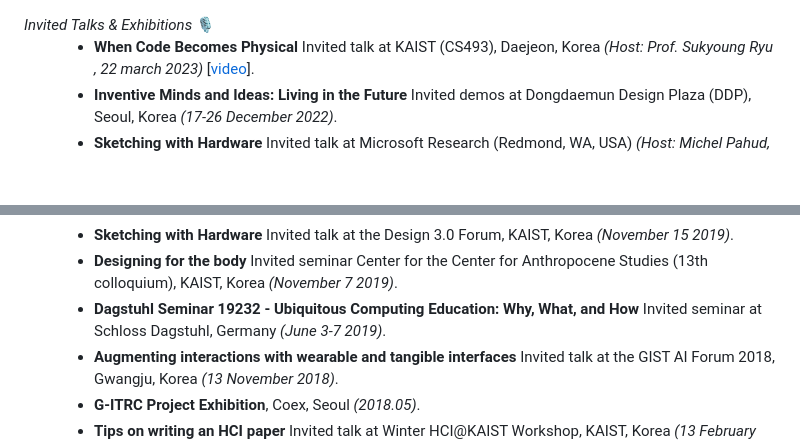
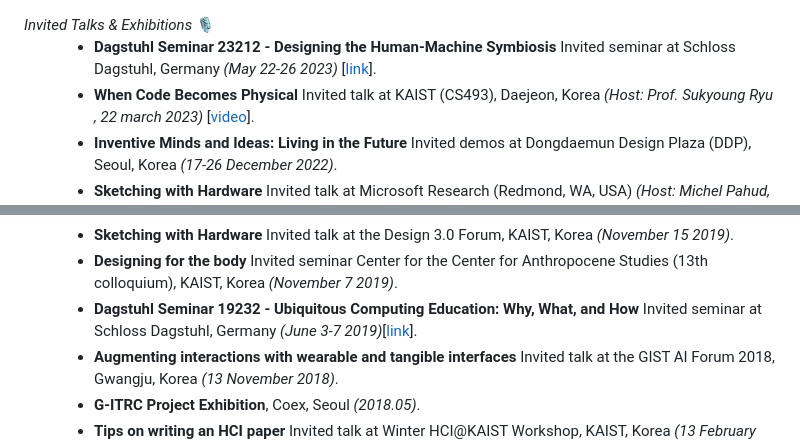
Before and after one commit to makinteract/andreaCV, a Markdown page: src/Exhibitions.md, 2 parts joined by grey strips. GitHub-like rendering; blank space fills up the shorter version.

Commit message:
Dagstuhl

```diff
--- a/src/Exhibitions.md
+++ b/src/Exhibitions.md
@@ -1,6 +1,7 @@
 <dt><i>Invited Talks & Exhibitions</i> 🎙</dt>
 <dd>
 
+- **Dagstuhl Seminar 23212 - Designing the Human-Machine Symbiosis** Invited seminar at Schloss Dagstuhl, Germany _(May 22-26 2023)_ [[link](https://www.dagstuhl.de/en/seminars/seminar-calendar/seminar-details/23212)].
 - **When Code Becomes Physical** Invited talk at KAIST (CS493), Daejeon, Korea _(Host: Prof. Sukyoung Ryu , 22 march 2023)_ [[video](https://youtu.be/U54PDYC_d4A)].
 - **Inventive Minds and Ideas: Living in the Future** Invited demos at Dongdaemun Design Plaza (DDP), Seoul, Korea _(17-26 December 2022)_.
 - **Sketching with Hardware** Invited talk at Microsoft Research (Redmond, WA, USA) _(Host: Michel Pahud, 4 November 2022)_.
@@ -11,7 +12,7 @@
 - **Tips on writing HCI papers** Invited talk at ACM SIGCHI Korea Local Chapter (Workshop at HCI Korea 2020), KAIST, Korea _(20 August 2020)_.
 - **Sketching with Hardware** Invited talk at the Design 3.0 Forum, KAIST, Korea _(November 15 2019)_.
 - **Designing for the body** Invited seminar Center for the Center for Anthropocene Studies (13th colloquium), KAIST, Korea _(November 7 2019)_.
-- **Dagstuhl Seminar 19232 - Ubiquitous Computing Education: Why, What, and How** Invited seminar at Schloss Dagstuhl, Germany _(June 3-7 2019)_.
+- **Dagstuhl Seminar 19232 - Ubiquitous Computing Education: Why, What, and How** Invited seminar at Schloss Dagstuhl, Germany _(June 3-7 2019)_[[link](https://www.dagstuhl.de/en/seminars/seminar-calendar/seminar-details/19232)].
 - **Augmenting interactions with wearable and tangible interfaces** Invited talk at the GIST AI Forum 2018, Gwangju, Korea _(13 November 2018)_.
 - **G-ITRC Project Exhibition**, Coex, Seoul _(2018.05)_.
 - **Tips on writing an HCI paper** Invited talk at Winter HCI@KAIST Workshop, KAIST, Korea _(13 February 2018)_.
```
Also changed, not shown: 1 other file.
